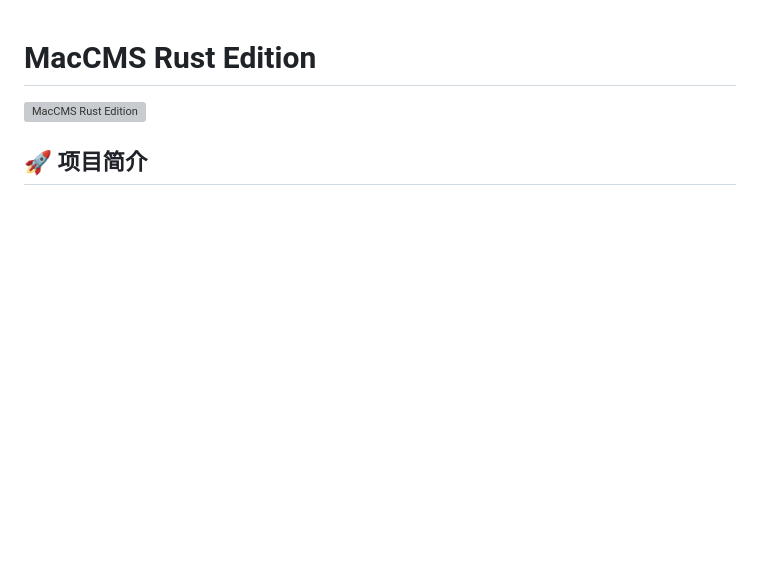
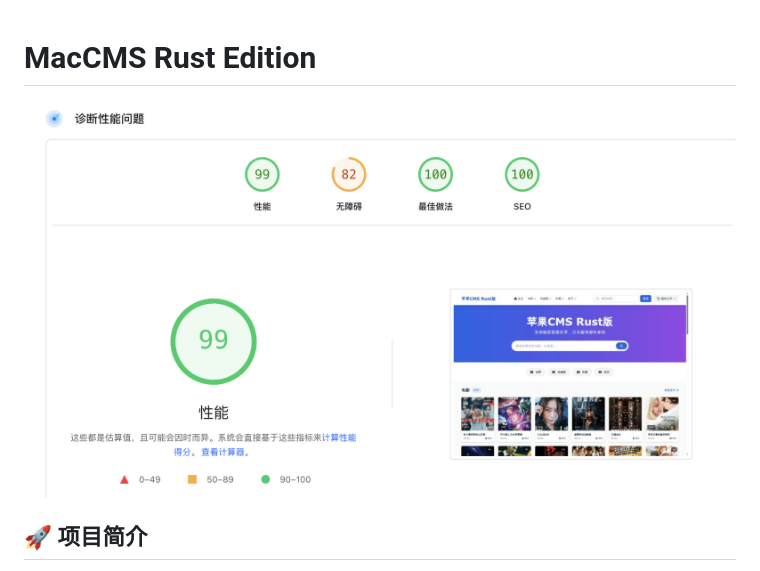
Before and after one commit to mickey3721/MacCMS-rust, a Markdown page: README.md, the part around the change. Drawn GitHub-style; pictures changed too: static/lighthouse.png (added); blank space fills up the shorter version; grey boxes are pictures that could not be loaded.

Commit message:
docs: 修复README中图片路径错误并添加lighthouse图片
修复README.md中错误的图片路径格式，从`./static//images/lighthouse.png`改为正确的`./static/lighthouse.png`
同时将lighthouse.png图片文件添加到static目录下

```diff
--- a/README.md
+++ b/README.md
@@ -1,6 +1,6 @@
 # MacCMS Rust Edition
 
-![MacCMS Rust Edition](./static//images/lighthouse.png)
+![MacCMS Rust Edition](./static/lighthouse.png)
 
 ## 🚀 项目简介
 
```
